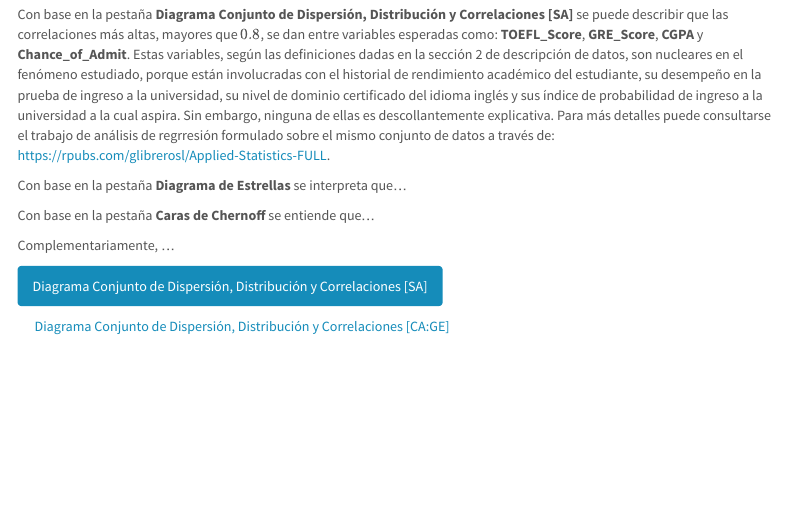
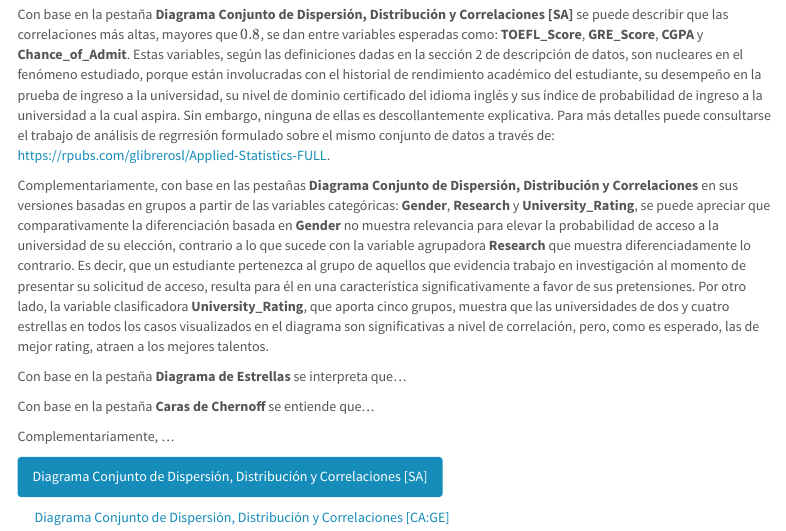
Before and after one commit to glibrerosl/Applied-Statistics-FULL, an R Markdown document (index.Rmd): the page in a window 1100 px wide, from 3520 px down. The pictures show the output file index.html that the author committed with the source, opened offline; menus at the side of the page are left out.

Commit message:
Add files via upload

```diff
--- a/index.Rmd
+++ b/index.Rmd
@@ -138,6 +138,8 @@ La navegación a través de las pestañas muestra las gráficas multivariadas de
 
 Con base en la pestaña **Diagrama Conjunto de Dispersión, Distribución y Correlaciones [SA]** se puede describir que las correlaciones más altas, mayores que $0.8$, se dan entre variables esperadas como: **TOEFL_Score**, **GRE_Score**, **CGPA** y **Chance_of_Admit**. Estas variables, según las definiciones dadas en la sección 2 de descripción de datos, son nucleares en el fenómeno estudiado, porque están involucradas con el historial de rendimiento académico del estudiante, su desempeño en la prueba de ingreso a la universidad, su nivel de dominio certificado del idioma inglés y sus índice de probabilidad de ingreso a la universidad a la cual aspira. Sin embargo, ninguna de ellas es descollantemente explicativa. Para más detalles puede consultarse el trabajo de análisis de regrresión formulado sobre el mismo conjunto de datos a través de: https://rpubs.com/glibrerosl/Applied-Statistics-FULL.
 
+Complementariamente, con base en las pestañas **Diagrama Conjunto de Dispersión, Distribución y Correlaciones** en sus versiones basadas en grupos a partir de las variables categóricas: **Gender**, **Research** y **University_Rating**, se puede apreciar que comparativamente la diferenciación basada en **Gender** no muestra relevancia para elevar la probabilidad de acceso a la universidad de su elección, contrario a lo que sucede con la variable agrupadora **Research** que muestra diferenciadamente lo contrario. Es decir, que un estudiante pertenezca al grupo de aquellos que evidencia trabajo en investigación al momento de presentar su solicitud de acceso, resulta para él en una característica significativamente a favor de sus pretensiones. Por otro lado, la variable clasificadora **University_Rating**, que aporta cinco grupos, muestra que las universidades de dos y cuatro estrellas en todos los casos visualizados en el diagrama son significativas a nivel de correlación, pero, como es esperado, las de mejor rating, atraen a los mejores talentos.
+
 Con base en la pestaña **Diagrama de Estrellas** se interpreta que...
 
 Con base en la pestaña **Caras de Chernoff** se entiende que...
```
Also changed, not shown: index.html.
